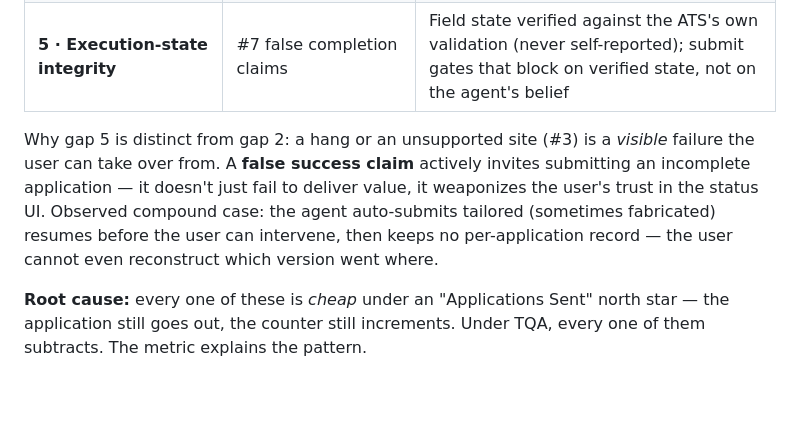
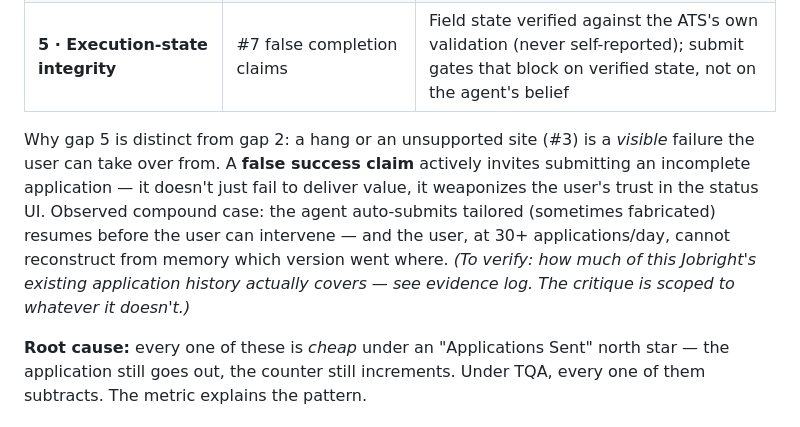
Before and after one commit to pz0227/product-teardowns, a Markdown page: jobright-ai/teardown.md, the part around the change. Rendered like a GitHub page; blank space fills up the shorter version.

```diff
--- a/jobright-ai/teardown.md
+++ b/jobright-ai/teardown.md
@@ -110,7 +110,7 @@ The failure modes I logged are concrete and memorable on their own — but they
 | **4 · Resume versioning & change traceability** | #5 unexplainable rewrites | Per-application resume history, visible diffs with reasons, an interview-prep view |
 | **5 · Execution-state integrity** | #7 false completion claims | Field state verified against the ATS's own validation (never self-reported); submit gates that block on verified state, not on the agent's belief |
 
-Why gap 5 is distinct from gap 2: a hang or an unsupported site (#3) is a *visible* failure the user can take over from. A **false success claim** actively invites submitting an incomplete application — it doesn't just fail to deliver value, it weaponizes the user's trust in the status UI. Observed compound case: the agent auto-submits tailored (sometimes fabricated) resumes before the user can intervene, then keeps no per-application record — the user cannot even reconstruct which version went where.
+Why gap 5 is distinct from gap 2: a hang or an unsupported site (#3) is a *visible* failure the user can take over from. A **false success claim** actively invites submitting an incomplete application — it doesn't just fail to deliver value, it weaponizes the user's trust in the status UI. Observed compound case: the agent auto-submits tailored (sometimes fabricated) resumes before the user can intervene — and the user, at 30+ applications/day, cannot reconstruct from memory which version went where. _(To verify: how much of this Jobright's existing application history actually covers — see evidence log. The critique is scoped to whatever it doesn't.)_
 
 **Root cause:** every one of these is *cheap* under an "Applications Sent" north star — the application still goes out, the counter still increments. Under TQA, every one of them subtracts. The metric explains the pattern.
 
```
Also changed, not shown: jobright-ai/evidence-log.md (+1 -1 lines).
